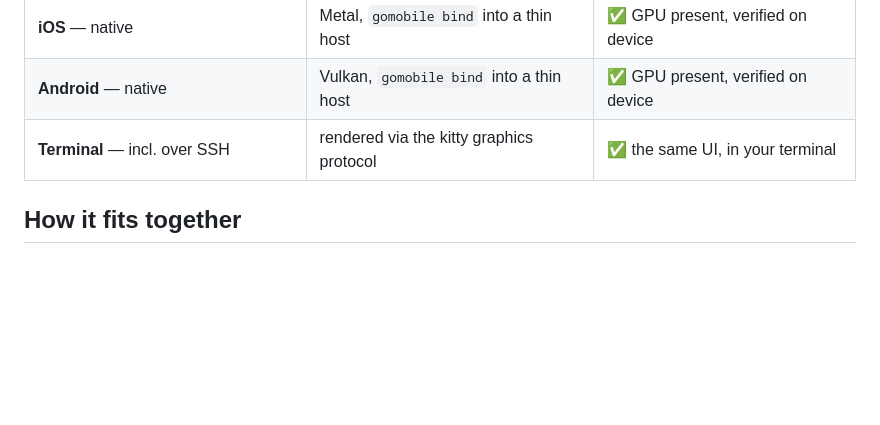
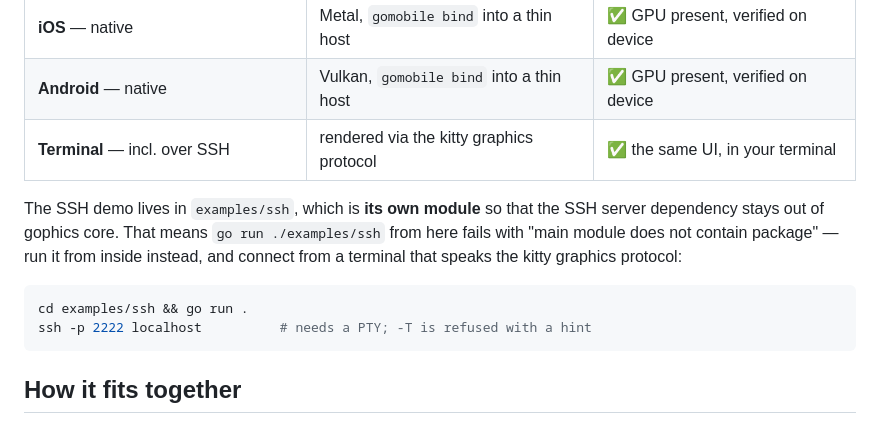
Before and after one commit to doug/gophics, a Markdown page: README.md, the part around the change. Rendered like a GitHub page; blank space fills up the shorter version.

Commit message:
docs: say how to run the SSH demo
The feature table claims terminal rendering over SSH but never said where
the demo is. It lives in its own module so the SSH server dependency stays
out of core, which means the obvious command from the repo root fails with
"main module does not contain package" — an error that reads like the demo
is broken rather than like it is somewhere else.

Verified while checking a report that it did not work: it builds, serves on
:2222, refuses a PTY-less connection with a hint, and renders 800x480 kitty
graphics over a real PTY. The failure was the module boundary, not the demo.

````diff
--- a/README.md
+++ b/README.md
@@ -140,6 +140,17 @@ Because Gophics draws every pixel itself, the *same* widget tree renders the *sa
 | **Android** — native | Vulkan, `gomobile bind` into a thin host | ✅ GPU present, verified on device |
 | **Terminal** — incl. over SSH | rendered via the kitty graphics protocol | ✅ the same UI, in your terminal |
 
+The SSH demo lives in `examples/ssh`, which is **its own module** so that the
+SSH server dependency stays out of gophics core. That means `go run
+./examples/ssh` from here fails with "main module does not contain package" —
+run it from inside instead, and connect from a terminal that speaks the kitty
+graphics protocol:
+
+```sh
+cd examples/ssh && go run .
+ssh -p 2222 localhost          # needs a PTY; -T is refused with a hint
+```
+
 ## How it fits together
 
 Layered like a modern UI pipeline, as Go packages (arrows point down):
````
